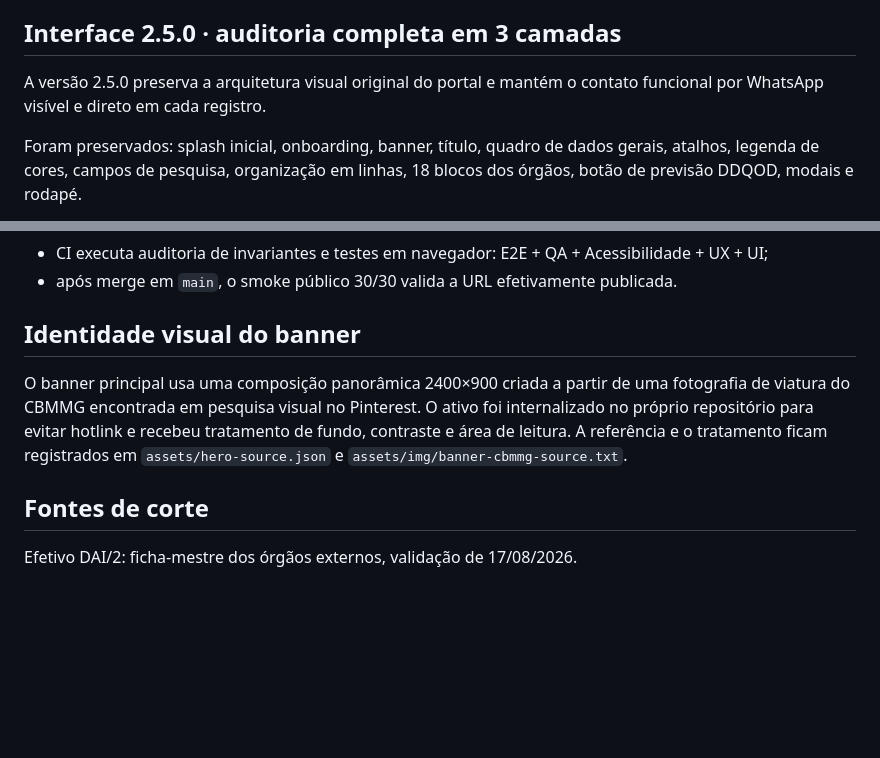
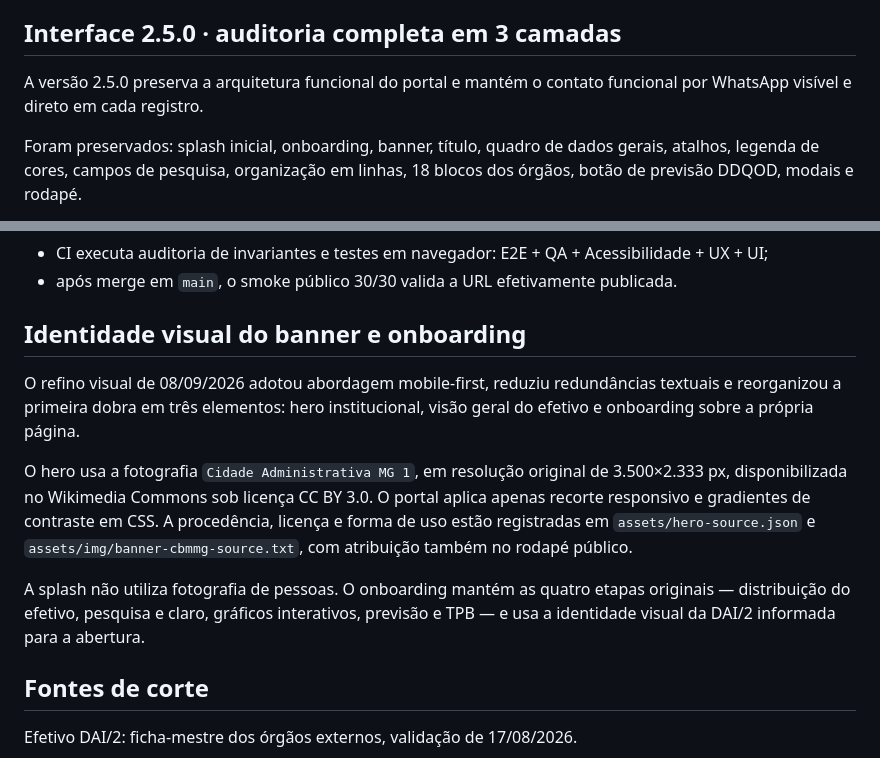
Before and after one commit to ricmurtapsicologia/efetivoDAI2, a Markdown page: README.md, 2 parts joined by grey strips. GitHub-like rendering; blank space fills up the shorter version.

Commit message:
DAI/2: documentar novo hero e onboarding institucional

```diff
--- a/README.md
+++ b/README.md
@@ -4,7 +4,7 @@ Painel estático do CBMMG/DAI para consulta gerencial da distribuição do efeti
 
 ## Interface 2.5.0 · auditoria completa em 3 camadas
 
-A versão 2.5.0 preserva a arquitetura visual original do portal e mantém o contato funcional por WhatsApp visível e direto em cada registro.
+A versão 2.5.0 preserva a arquitetura funcional do portal e mantém o contato funcional por WhatsApp visível e direto em cada registro.
 
 Foram preservados: splash inicial, onboarding, banner, título, quadro de dados gerais, atalhos, legenda de cores, campos de pesquisa, organização em linhas, 18 blocos dos órgãos, botão de previsão DDQOD, modais e rodapé.
 
@@ -22,9 +22,13 @@ Principais regras da versão:
 - CI executa auditoria de invariantes e testes em navegador: E2E + QA + Acessibilidade + UX + UI;
 - após merge em `main`, o smoke público 30/30 valida a URL efetivamente publicada.
 
-## Identidade visual do banner
+## Identidade visual do banner e onboarding
 
-O banner principal usa uma composição panorâmica 2400×900 criada a partir de uma fotografia de viatura do CBMMG encontrada em pesquisa visual no Pinterest. O ativo foi internalizado no próprio repositório para evitar hotlink e recebeu tratamento de fundo, contraste e área de leitura. A referência e o tratamento ficam registrados em `assets/hero-source.json` e `assets/img/banner-cbmmg-source.txt`.
+O refino visual de 08/09/2026 adotou abordagem mobile-first, reduziu redundâncias textuais e reorganizou a primeira dobra em três elementos: hero institucional, visão geral do efetivo e onboarding sobre a própria página.
+
+O hero usa a fotografia `Cidade Administrativa MG 1`, em resolução original de 3.500×2.333 px, disponibilizada no Wikimedia Commons sob licença CC BY 3.0. O portal aplica apenas recorte responsivo e gradientes de contraste em CSS. A procedência, licença e forma de uso estão registradas em `assets/hero-source.json` e `assets/img/banner-cbmmg-source.txt`, com atribuição também no rodapé público.
+
+A splash não utiliza fotografia de pessoas. O onboarding mantém as quatro etapas originais — distribuição do efetivo, pesquisa e claro, gráficos interativos, previsão e TPB — e usa a identidade visual da DAI/2 informada para a abertura.
 
 ## Fontes de corte
 
```
